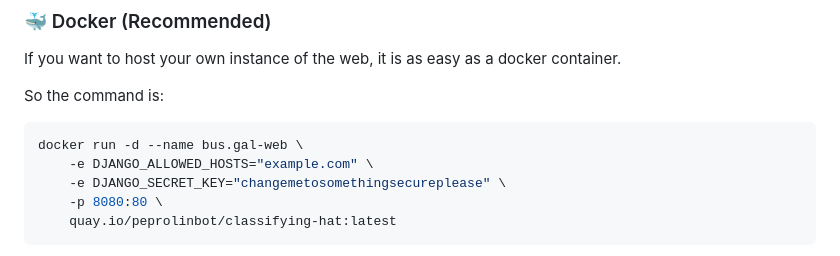
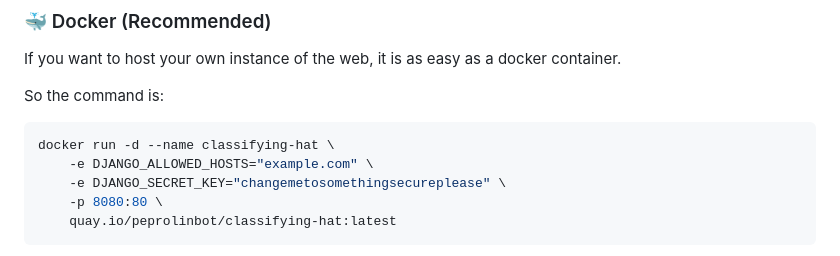
Before and after one commit to peprolinbot/classifying-hat, a Markdown page: README.md, the part around the change. GitHub-like rendering.

Commit message:
Fix typo

````diff
--- a/README.md
+++ b/README.md
@@ -25,7 +25,7 @@ If you want to host your own instance of the web, it is as easy as a docker cont
 So the command is:
 
 ```bash
-docker run -d --name bus.gal-web \
+docker run -d --name classifying-hat \
     -e DJANGO_ALLOWED_HOSTS="example.com" \
     -e DJANGO_SECRET_KEY="changemetosomethingsecureplease" \
     -p 8080:80 \
````
